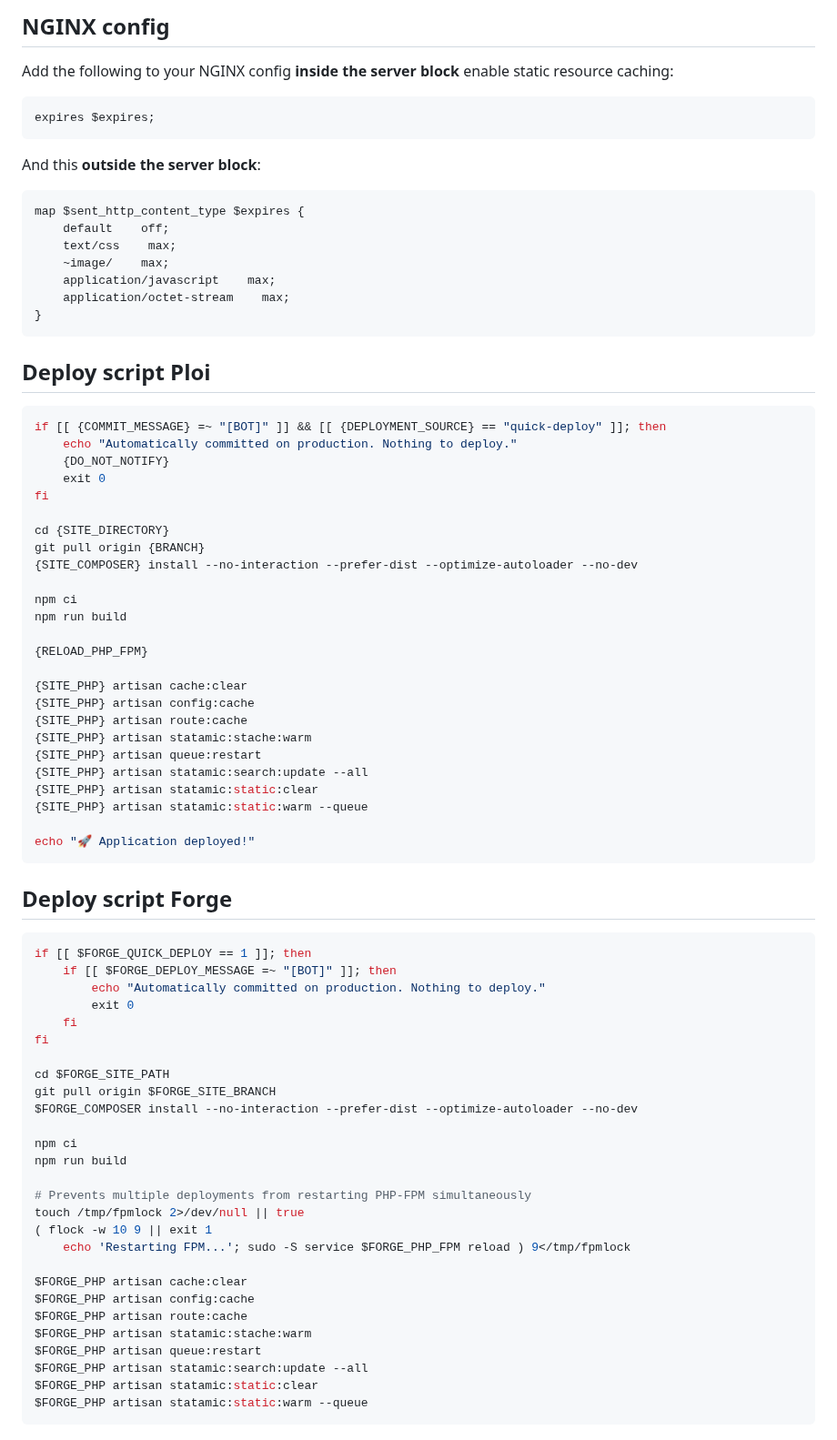
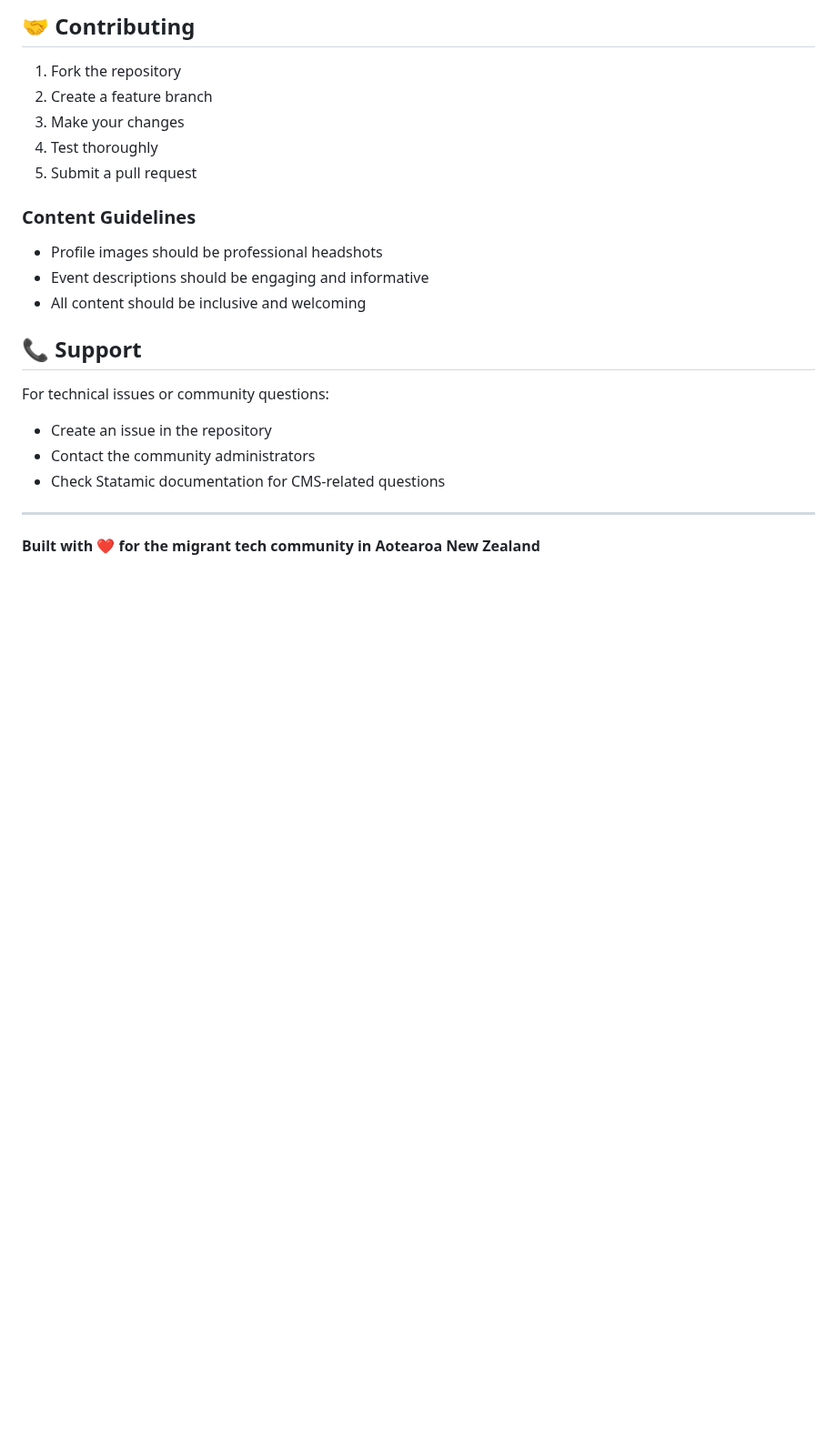
Before and after one commit to Smilesharks/migrantsintechnz, a Markdown page: README.md, the part around one of its changes. Shown at 91% size. GitHub-like rendering; blank space fills up the shorter version.

````diff
--- a/README.md
+++ b/README.md
@@ -108,81 +215,27 @@ STATAMIC_CUSTOM_LOGO_OUTSIDE_URL="/visuals/client-logo.svg"
 ```
 
-## NGINX config
+## 🤝 Contributing
 
-Add the following to your NGINX config __inside the server block__ enable static resource caching:
-```
-expires $expires;
-```
+1. Fork the repository
+2. Create a feature branch
+3. Make your changes
+4. Test thoroughly
+5. Submit a pull request
 
-And this __outside the server block__:
-```
-map $sent_http_content_type $expires {
-    default    off;
-    text/css    max;
-    ~image/    max;
-    application/javascript    max;
-    application/octet-stream    max;
-}
-```
+### Content Guidelines
 
-## Deploy script Ploi
+-   Profile images should be professional headshots
+-   Event descriptions should be engaging and informative
+-   All content should be inclusive and welcoming
 
-```bash
-if [[ {COMMIT_MESSAGE} =~ "[BOT]" ]] && [[ {DEPLOYMENT_SOURCE} == "quick-deploy" ]]; then
-    echo "Automatically committed on production. Nothing to deploy."
-    {DO_NOT_NOTIFY}
-    exit 0
-fi
+## 📞 Support
 
-cd {SITE_DIRECTORY}
-git pull origin {BRANCH}
-{SITE_COMPOSER} install --no-interaction --prefer-dist --optimize-autoloader --no-dev
+For technical issues or community questions:
 
-npm ci
-npm run build
+-   Create an issue in the repository
+-   Contact the community administrators
+-   Check Statamic documentation for CMS-related questions
 
-{RELOAD_PHP_FPM}
+---
 
-{SITE_PHP} artisan cache:clear
-{SITE_PHP} artisan config:cache
-{SITE_PHP} artisan route:cache
-{SITE_PHP} artisan statamic:stache:warm
-{SITE_PHP} artisan queue:restart
-{SITE_PHP} artisan statamic:search:update --all
-{SITE_PHP} artisan statamic:static:clear
-{SITE_PHP} artisan statamic:static:warm --queue
-
-echo "🚀 Application deployed!"
-```
-
-## Deploy script Forge
-
-```bash
-if [[ $FORGE_QUICK_DEPLOY == 1 ]]; then
-    if [[ $FORGE_DEPLOY_MESSAGE =~ "[BOT]" ]]; then
-        echo "Automatically committed on production. Nothing to deploy."
-        exit 0
-    fi
-fi
-
-cd $FORGE_SITE_PATH
-git pull origin $FORGE_SITE_BRANCH
-$FORGE_COMPOSER install --no-interaction --prefer-dist --optimize-autoloader --no-dev
-
-npm ci
-npm run build
-
-# Prevents multiple deployments from restarting PHP-FPM simultaneously
-touch /tmp/fpmlock 2>/dev/null || true
-( flock -w 10 9 || exit 1
-    echo 'Restarting FPM...'; sudo -S service $FORGE_PHP_FPM reload ) 9</tmp/fpmlock
-
-$FORGE_PHP artisan cache:clear
-$FORGE_PHP artisan config:cache
-$FORGE_PHP artisan route:cache
-$FORGE_PHP artisan statamic:stache:warm
-$FORGE_PHP artisan queue:restart
-$FORGE_PHP artisan statamic:search:update --all
-$FORGE_PHP artisan statamic:static:clear
-$FORGE_PHP artisan statamic:static:warm --queue
-```
+**Built with ❤️ for the migrant tech community in Aotearoa New Zealand**
````
Also changed, not shown: other parts of README.md (+196 -89 lines).
